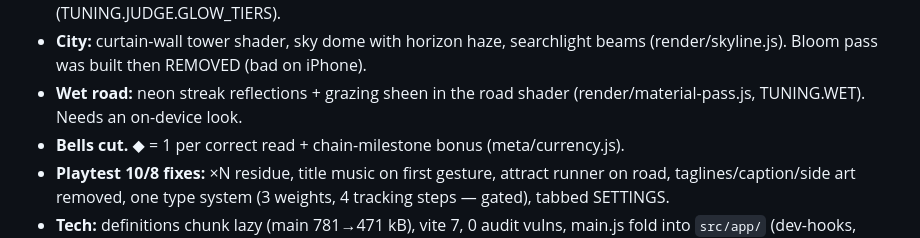
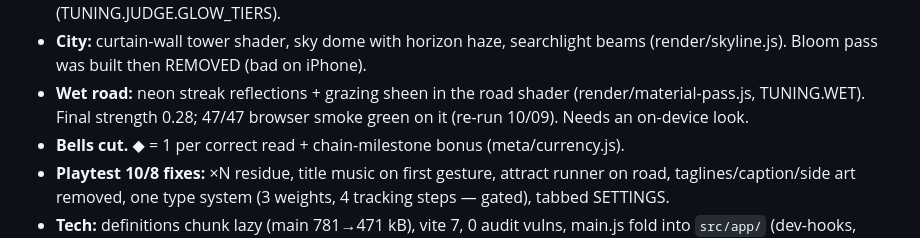
Before and after one commit to mikeylambo/wordrun, a Markdown page: docs/HANDOFF.md, the part around the change. GitHub-like rendering.

Commit message:
Handoff: wet road smoke re-run (47/47) on final shader
Co-Authored-By: Claude Opus 5.5 <noreply@anthropic.com>
Claude-Session: https://claude.ai/code/session_01PskiyTNVw6g8khbJ5tKEK8

```diff
--- a/docs/HANDOFF.md
+++ b/docs/HANDOFF.md
@@ -23,7 +23,8 @@ gates are re-run, not assumed (`git config core.hooksPath .githooks`, then
 - **City:** curtain-wall tower shader, sky dome with horizon haze, searchlight
   beams (render/skyline.js). Bloom pass was built then REMOVED (bad on iPhone).
 - **Wet road:** neon streak reflections + grazing sheen in the road shader
-  (render/material-pass.js, TUNING.WET). Needs an on-device look.
+  (render/material-pass.js, TUNING.WET). Final strength 0.28; 47/47 browser
+  smoke green on it (re-run 10/09). Needs an on-device look.
 - **Bells cut.** ◆ = 1 per correct read + chain-milestone bonus (meta/currency.js).
 - **Playtest 10/8 fixes:** ×N residue, title music on first gesture, attract
   runner on road, taglines/caption/side art removed, one type system (3
```
